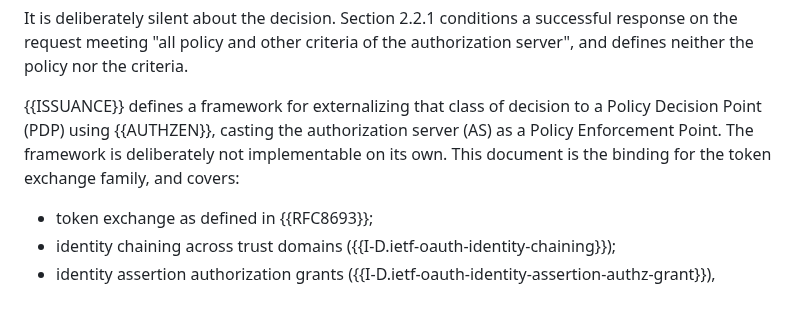
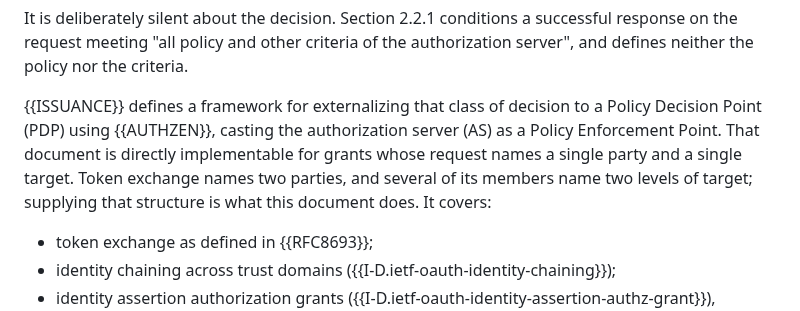
Before and after one commit to ogazitt/oauth-authzen, a Markdown page: draft-gazitt-oauth-authzen-token-exchange.md, the part around the change. GitHub-like rendering.

```diff
--- a/draft-gazitt-oauth-authzen-token-exchange.md
+++ b/draft-gazitt-oauth-authzen-token-exchange.md
@@ -99,9 +99,11 @@ the authorization server", and defines neither the policy nor the criteria.
 
 {{ISSUANCE}} defines a framework for externalizing that class of decision to
 a Policy Decision Point (PDP) using {{AUTHZEN}}, casting the authorization
-server (AS) as a Policy Enforcement Point. The framework is deliberately not
-implementable on its own. This document is the binding for the token
-exchange family, and covers:
+server (AS) as a Policy Enforcement Point. That document is directly
+implementable for grants whose request names a single party and a single
+target. Token exchange names two parties, and several of its members name two
+levels of target; supplying that structure is what this document does. It
+covers:
 
 * token exchange as defined in {{RFC8693}};
 * identity chaining across trust domains
```
Also changed, not shown: draft-gazitt-oauth-authzen-issuance.md (+18 -9 lines).
